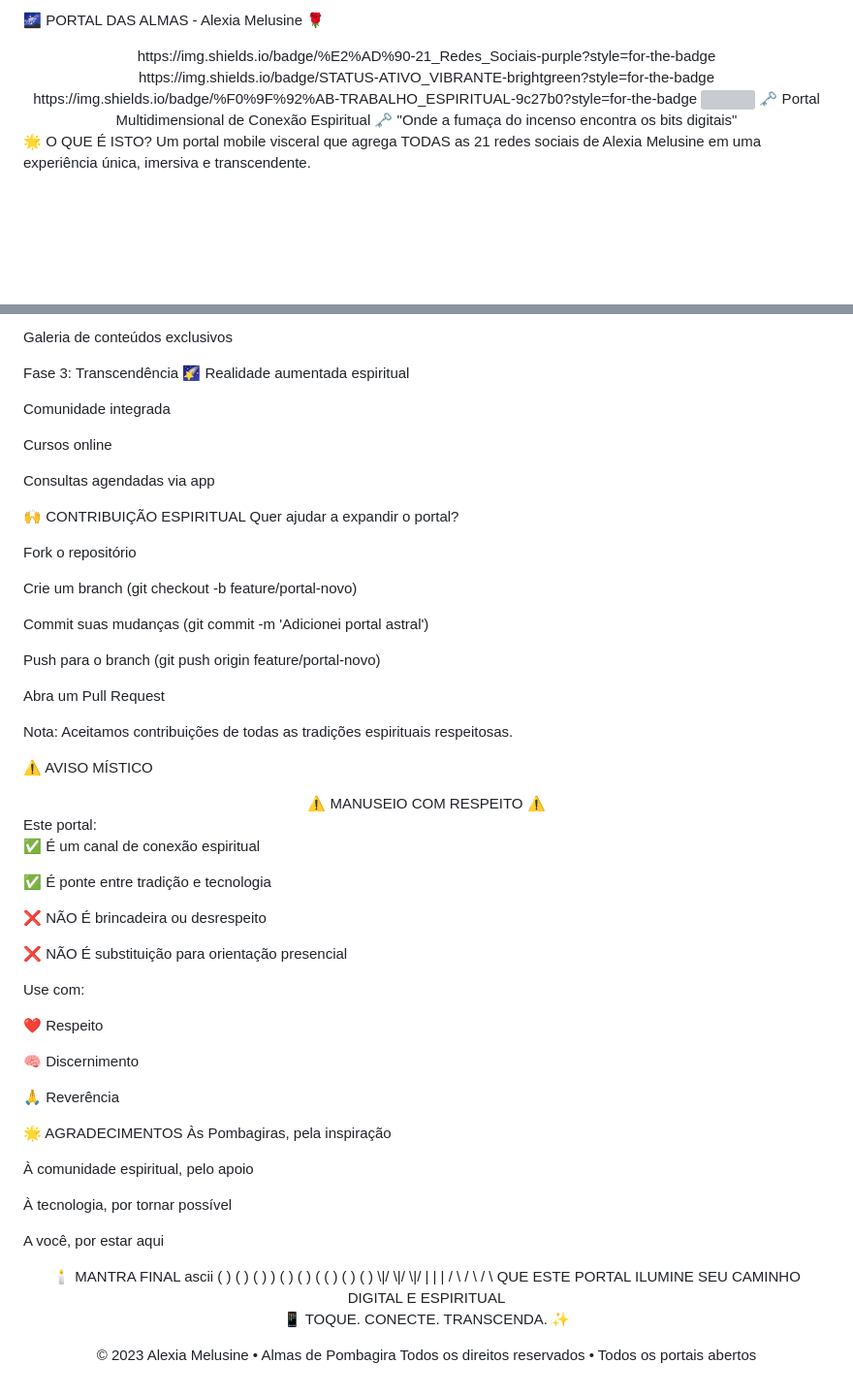
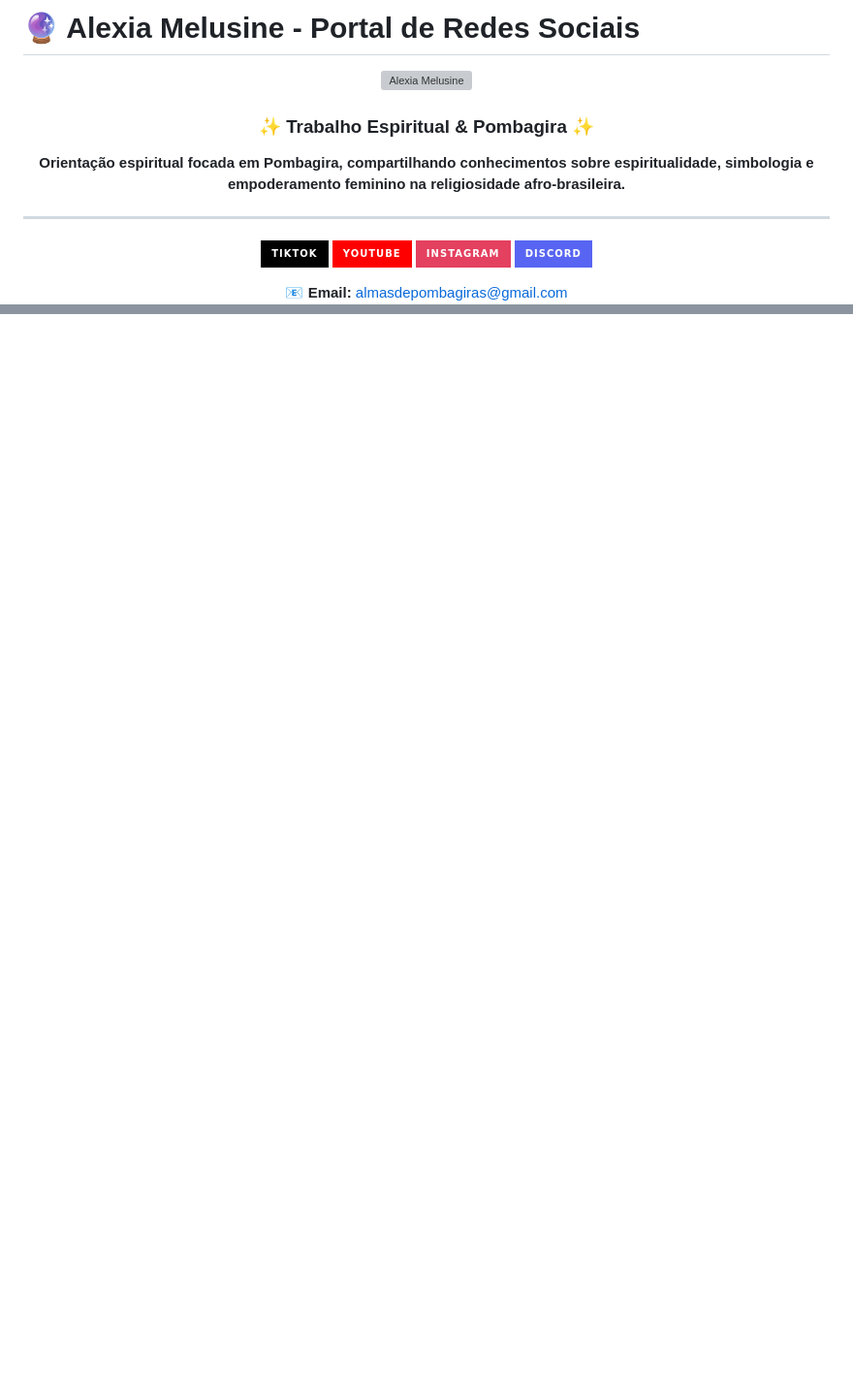
Before and after one commit to pombagiras/redes-sociais, a Markdown page: README.md, 2 parts joined by grey strips. Shown at 97% size. Rendered like a GitHub page; badges without logos; blank space fills up the shorter version; grey boxes are pictures that could not be loaded.

```diff
--- a/README.md
+++ b/README.md
@@ -1,14 +1,21 @@
-🌌 PORTAL DAS ALMAS - Alexia Melusine 🌹
+# 🔮 Alexia Melusine - Portal de Redes Sociais
+
 <div align="center">
-https://img.shields.io/badge/%E2%AD%90-21_Redes_Sociais-purple?style=for-the-badge
-https://img.shields.io/badge/STATUS-ATIVO_VIBRANTE-brightgreen?style=for-the-badge
-https://img.shields.io/badge/%F0%9F%92%AB-TRABALHO_ESPIRITUAL-9c27b0?style=for-the-badge
 
-<img src="https://raw.githubusercontent.com/pombagiras/melusine/refs/heads/main/Al%C3%AA%20(3)%20(3)%20(1).png" width="200" style="border-radius:50%;border:3px solid #e91e63;box-shadow:0 0 30px rgba(233,30,99,0.7)">
-🗝️ Portal Multidimensional de Conexão Espiritual 🗝️
-"Onde a fumaça do incenso encontra os bits digitais"
+![Alexia Melusine](https://raw.githubusercontent.com/pombagiras/melusine/refs/heads/main/Al%C3%AA%20(3)%20(3)%20(1).png)
+
+### ✨ Trabalho Espiritual & Pombagira ✨
+
+**Orientação espiritual focada em Pombagira, compartilhando conhecimentos sobre espiritualidade, simbologia e empoderamento feminino na religiosidade afro-brasileira.**
+
+---
+
+[![TikTok](https://img.shields.io/badge/TikTok-000000?style=for-the-badge&logo=tiktok&logoColor=white)](https://www.tiktok.com/@alexia.melusine)
+[![YouTube](https://img.shields.io/badge/YouTube-FF0000?style=for-the-badge&logo=youtube&logoColor=white)](https://www.youtube.com/@almasdepombagira)
+[![Instagram](https://img.shields.io/badge/Instagram-E4405F?style=for-the-badge&logo=instagram&logoColor=white)](https://www.instagram.com/almasdepombagira/)
+[![Discord](https://img.shields.io/badge/Discord-5865F2?style=for-the-badge&logo=discord&logoColor=white)](https://discord.gg/gWZP8R7Dqu)
+
+📧 **Email:** almasdepombagiras@gmail.com
 
 </div>
-🌟 O QUE É ISTO?
-Um portal mobile visceral que agrega TODAS as 21 redes sociais de Alexia Melusine em uma experiência única, imersiva e transcendente.
 
@@ -179,73 +180,0 @@ Calendário de lives/lançamentos
-Galeria de conteúdos exclusivos
-
-Fase 3: Transcendência 🌠
-Realidade aumentada espiritual
-
-Comunidade integrada
-
-Cursos online
-
-Consultas agendadas via app
-
-🙌 CONTRIBUIÇÃO ESPIRITUAL
-Quer ajudar a expandir o portal?
-
-Fork o repositório
-
-Crie um branch (git checkout -b feature/portal-novo)
-
-Commit suas mudanças (git commit -m 'Adicionei portal astral')
-
-Push para o branch (git push origin feature/portal-novo)
-
-Abra um Pull Request
-
-Nota: Aceitamos contribuições de todas as tradições espirituais respeitosas.
-
-⚠️ AVISO MÍSTICO
-<div align="center">
-⚠️ MANUSEIO COM RESPEITO ⚠️
-
-</div>
-Este portal:
-
-✅ É um canal de conexão espiritual
-
-✅ É ponte entre tradição e tecnologia
-
-❌ NÃO É brincadeira ou desrespeito
-
-❌ NÃO É substituição para orientação presencial
-
-Use com:
-
-❤️ Respeito
-
-🧠 Discernimento
-
-🙏 Reverência
-
-🌟 AGRADECIMENTOS
-Às Pombagiras, pela inspiração
-
-À comunidade espiritual, pelo apoio
-
-À tecnologia, por tornar possível
-
-A você, por estar aqui
-
-<div align="center">
-🕯️ MANTRA FINAL
-ascii
-(   )   (   )   (   )
-  ) (     ) (     ) (
- (   )   (   )   (   )
-  \|/     \|/     \|/
-   |       |       |
-  / \     / \     / \
-QUE ESTE PORTAL ILUMINE SEU CAMINHO DIGITAL E ESPIRITUAL
-
-📱 TOQUE. CONECTE. TRANSCENDA. ✨
-
-© 2023 Alexia Melusine • Almas de Pombagira
-Todos os direitos reservados • Todos os portais abertos
```
Also changed, not shown: other parts of README.md (+136 -141 lines).
